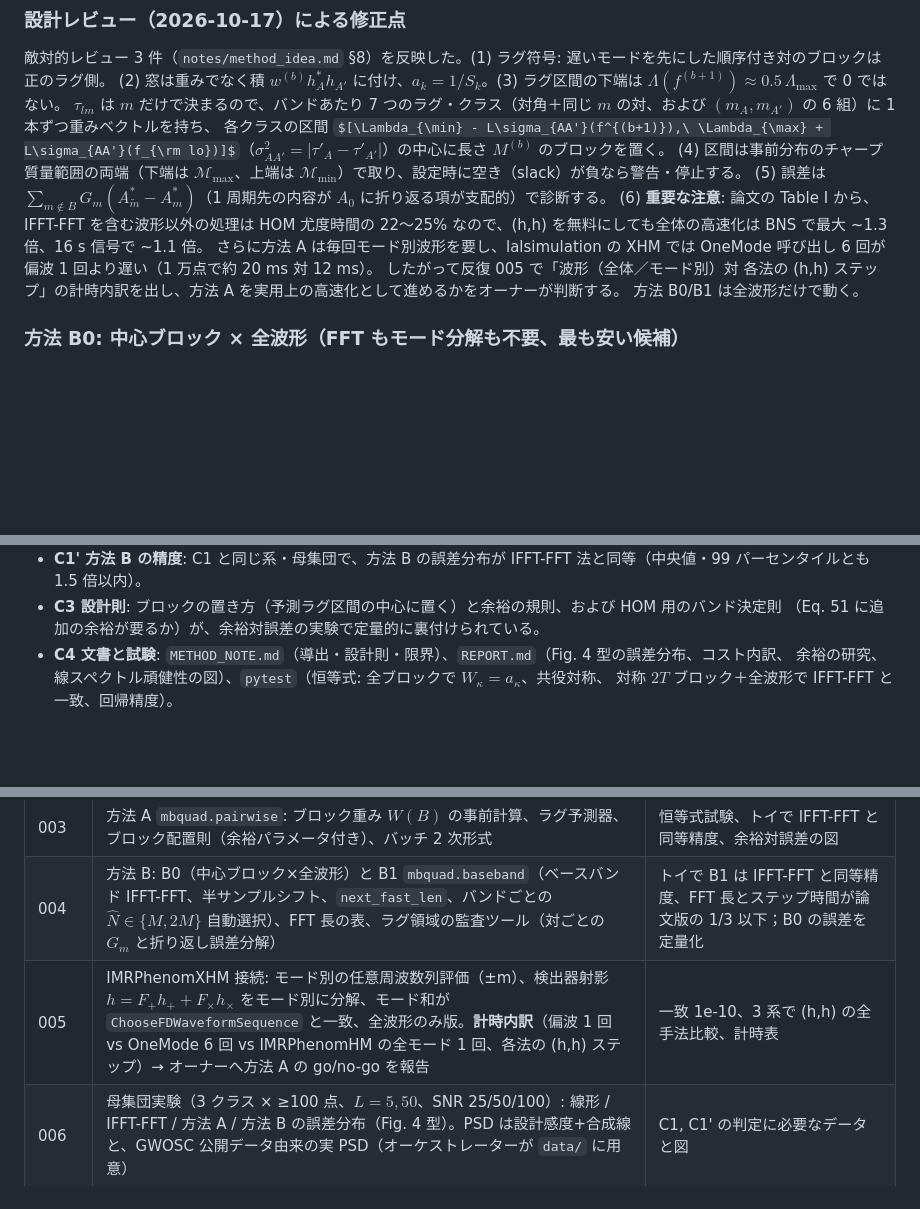
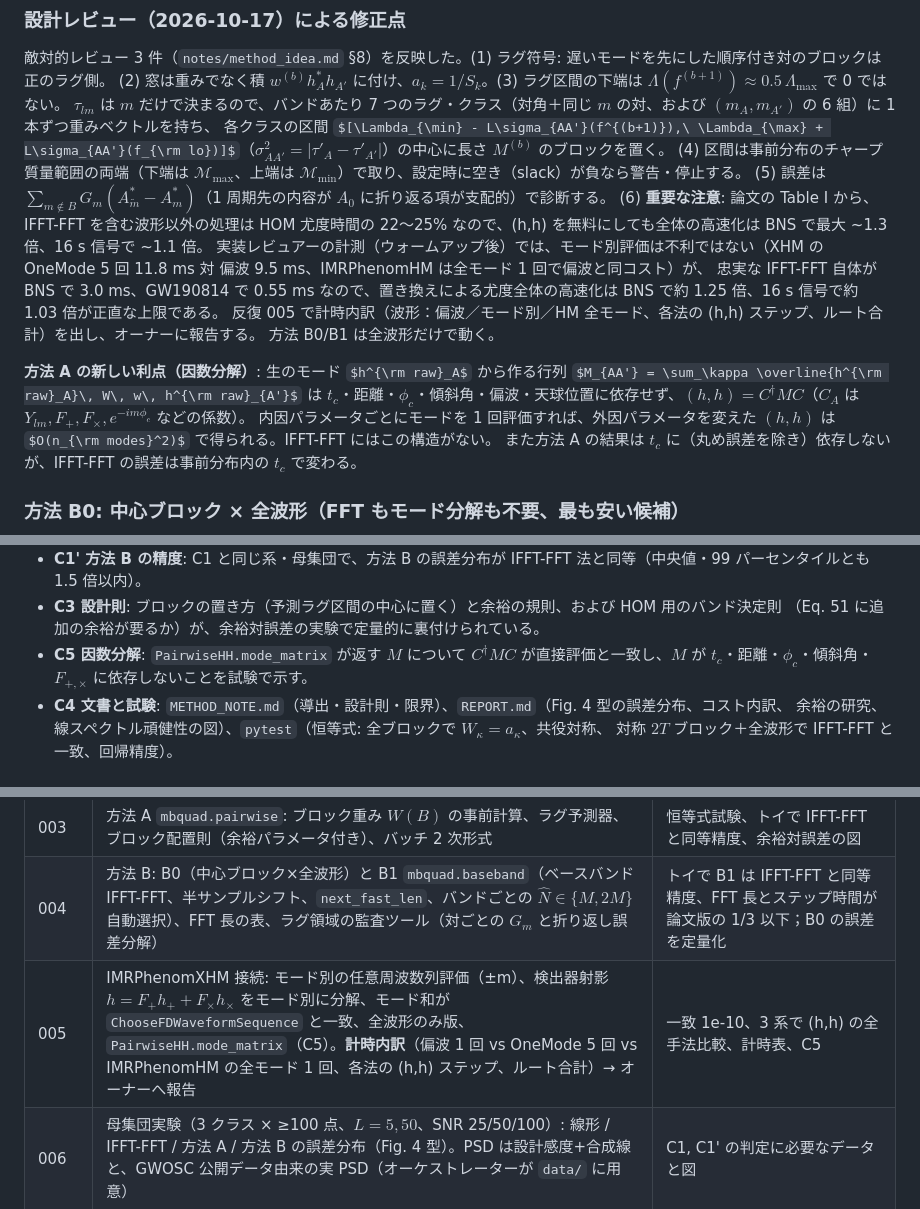
Before and after one commit to SMorisaki/random_ideas, a Markdown page: multiband_quad/TASK.md, 3 parts joined by grey strips. Drawn GitHub-style; some formulas as TeX source; blank space fills up the shorter version.

```diff
--- a/multiband_quad/TASK.md
+++ b/multiband_quad/TASK.md
@@ -51,9 +51,15 @@ $\tau_{lm}$ は $m$ だけで決まるので、バンドあたり 7 つのラグ
 (4) 区間は事前分布のチャープ質量範囲の両端（下端は $\mathcal{M}_{\max}$、上端は $\mathcal{M}_{\min}$）で取り、設定時に空き（slack）が負なら警告・停止する。
 (5) 誤差は $\sum_{m\notin B} G_m (A^*_{\tilde m} - A^*_m)$（1 周期先の内容が $A_0$ に折り返る項が支配的）で診断する。
 (6) **重要な注意**: 論文の Table I から、IFFT-FFT を含む波形以外の処理は HOM 尤度時間の 22〜25% なので、(h,h) を無料にしても全体の高速化は BNS で最大 ~1.3 倍、16 s 信号で ~1.1 倍。
-さらに方法 A は毎回モード別波形を要し、lalsimulation の XHM では OneMode 呼び出し 6 回が偏波 1 回より遅い（1 万点で約 20 ms 対 12 ms）。
-したがって反復 005 で「波形（全体／モード別）対 各法の (h,h) ステップ」の計時内訳を出し、方法 A を実用上の高速化として進めるかをオーナーが判断する。
+実装レビュアーの計測（ウォームアップ後）では、モード別評価は不利ではない（XHM の OneMode 5 回 11.8 ms 対 偏波 9.5 ms、IMRPhenomHM は全モード 1 回で偏波と同コスト）が、
+忠実な IFFT-FFT 自体が BNS で 3.0 ms、GW190814 で 0.55 ms なので、置き換えによる尤度全体の高速化は BNS で約 1.25 倍、16 s 信号で約 1.03 倍が正直な上限である。
+反復 005 で計時内訳（波形：偏波／モード別／HM 全モード、各法の (h,h) ステップ、ルート合計）を出し、オーナーに報告する。
 方法 B0/B1 は全波形だけで動く。
+
+**方法 A の新しい利点（因数分解）**: 生のモード $h^{\rm raw}_A$ から作る行列 $M_{AA'} = \sum_\kappa \overline{h^{\rm raw}_A}\, W\, w\, h^{\rm raw}_{A'}$ は
+$t_c$・距離・$\phi_c$・傾斜角・偏波・天球位置に依存せず、$(h,h) = C^\dagger M C$（$C_A$ は $Y_{lm}, F_+, F_\times, e^{-im\phi_c}$ などの係数）。
+内因パラメータごとにモードを 1 回評価すれば、外因パラメータを変えた $(h,h)$ は $O(n_{\rm modes}^2)$ で得られる。IFFT-FFT にはこの構造がない。
+また方法 A の結果は $t_c$ に（丸め誤差を除き）依存しないが、IFFT-FFT の誤差は事前分布内の $t_c$ で変わる。
 
 ### 方法 B0: 中心ブロック × 全波形（FFT もモード分解も不要、最も安い候補）
 
@@ -97,6 +103,7 @@ $\tau_{lm}$ は $m$ だけで決まるので、バンドあたり 7 つのラグ
 - **C1' 方法 B の精度**: C1 と同じ系・母集団で、方法 B の誤差分布が IFFT-FFT 法と同等（中央値・99 パーセンタイルとも 1.5 倍以内）。
 - **C3 設計則**: ブロックの置き方（予測ラグ区間の中心に置く）と余裕の規則、および HOM 用のバンド決定則
   （Eq. 51 に追加の余裕が要るか）が、余裕対誤差の実験で定量的に裏付けられている。
+- **C5 因数分解**: `PairwiseHH.mode_matrix` が返す $M$ について $C^\dagger M C$ が直接評価と一致し、$M$ が $t_c$・距離・$\phi_c$・傾斜角・$F_{+,\times}$ に依存しないことを試験で示す。
 - **C4 文書と試験**: `METHOD_NOTE.md`（導出・設計則・限界）、`REPORT.md`（Fig. 4 型の誤差分布、コスト内訳、
   余裕の研究、線スペクトル頑健性の図）、`pytest`（恒等式: 全ブロックで $W_\kappa=a_\kappa$、共役対称、
   対称 $2T$ ブロック＋全波形で IFFT-FFT と一致、回帰精度）。
@@ -130,7 +137,7 @@ $\tau_{lm}$ は $m$ だけで決まるので、バンドあたり 7 つのラグ
 | 002 | 論文の 2 法（線形補間 Eqs. 28–30、IFFT-FFT Eqs. 31–46）の忠実な再実装と事前計算、計時枠組み | トイで §2 の数値（線形 ~1e-6、IFFT-FFT ~2e-7）を再現 |
 | 003 | 方法 A `mbquad.pairwise`: ブロック重み $W(B)$ の事前計算、ラグ予測器、ブロック配置則（余裕パラメータ付き）、バッチ 2 次形式 | 恒等式試験、トイで IFFT-FFT と同等精度、余裕対誤差の図 |
 | 004 | 方法 B: B0（中心ブロック×全波形）と B1 `mbquad.baseband`（ベースバンド IFFT-FFT、半サンプルシフト、`next_fast_len`、バンドごとの $\hat N \in \{M, 2M\}$ 自動選択）、FFT 長の表、ラグ領域の監査ツール（対ごとの $G_m$ と折り返し誤差分解） | トイで B1 は IFFT-FFT と同等精度、FFT 長とステップ時間が論文版の 1/3 以下；B0 の誤差を定量化 |
-| 005 | IMRPhenomXHM 接続: モード別の任意周波数列評価（±m）、検出器射影 $h = F_+ h_+ + F_\times h_\times$ をモード別に分解、モード和が `ChooseFDWaveformSequence` と一致、全波形のみ版。**計時内訳**（偏波 1 回 vs OneMode 6 回 vs IMRPhenomHM の全モード 1 回、各法の (h,h) ステップ）→ オーナーへ方法 A の go/no-go を報告 | 一致 1e-10、3 系で (h,h) の全手法比較、計時表 |
+| 005 | IMRPhenomXHM 接続: モード別の任意周波数列評価（±m）、検出器射影 $h = F_+ h_+ + F_\times h_\times$ をモード別に分解、モード和が `ChooseFDWaveformSequence` と一致、全波形のみ版、`PairwiseHH.mode_matrix`（C5）。**計時内訳**（偏波 1 回 vs OneMode 5 回 vs IMRPhenomHM の全モード 1 回、各法の (h,h) ステップ、ルート合計）→ オーナーへ報告 | 一致 1e-10、3 系で (h,h) の全手法比較、計時表、C5 |
 | 006 | 母集団実験（3 クラス × ≥100 点、$L=5, 50$、SNR 25/50/100）: 線形 / IFFT-FFT / 方法 A / 方法 B の誤差分布（Fig. 4 型）。PSD は設計感度+合成線と、GWOSC 公開データ由来の実 PSD（オーケストレーターが `data/` に用意） | C1, C1' の判定に必要なデータと図 |
 | 007 | HOM 用バンド決定則と余裕の研究: 空き時間（slack）対誤差、事前分布の $(\mathcal{M}, q, \chi_{\rm eff})$ 格子でモデル自身の $d\Psi_{lm}/df$ から測った slack、非 2 進の $\{T^{(b)}\}$ と $m_{\max}=5$、Eq. 51 の修正案 | C3 |
 | 008 | 性能: numpy einsum / numba 実装、IFFT-FFT 基準実装の公平な最適化、計時表（波形評価 vs 各法の (h,h) ステップ）、事前計算コストとメモリ | C2 |
```
Also changed, not shown: multiband_quad/notes/method_idea.md (+36 -0 lines).
